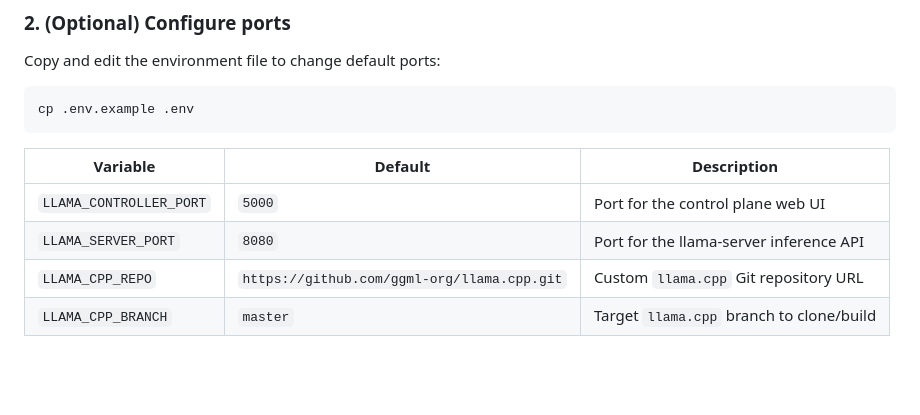
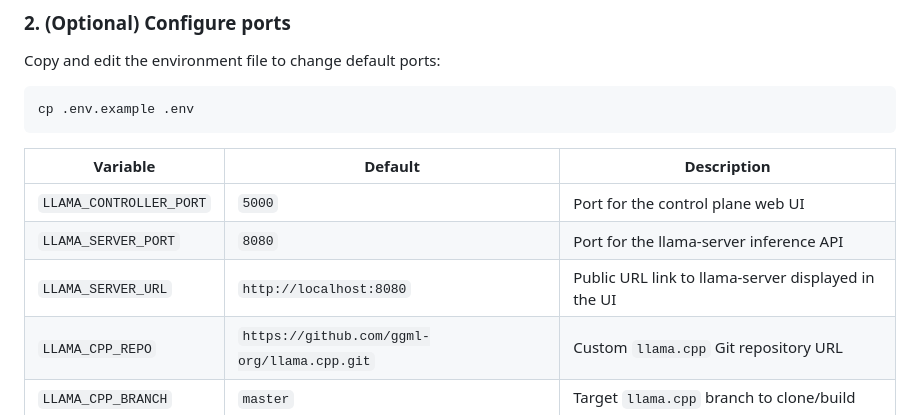
Before and after one commit to vm75/llama-controller, a Markdown page: README.md, the part around the change. Rendered like a GitHub page; blank space fills up the shorter version.

```diff
--- a/README.md
+++ b/README.md
@@ -47,6 +47,7 @@ cp .env.example .env
 |---|---|---|
 | `LLAMA_CONTROLLER_PORT` | `5000` | Port for the control plane web UI |
 | `LLAMA_SERVER_PORT` | `8080` | Port for the llama-server inference API |
+| `LLAMA_SERVER_URL` | `http://localhost:8080` | Public URL link to llama-server displayed in the UI |
 | `LLAMA_CPP_REPO` | `https://github.com/ggml-org/llama.cpp.git` | Custom `llama.cpp` Git repository URL |
 | `LLAMA_CPP_BRANCH` | `master` | Target `llama.cpp` branch to clone/build |
 
```
Also changed, not shown: AGENTS.md (+2 -1 lines), DOCKERHUB.md (+3 -3 lines).
